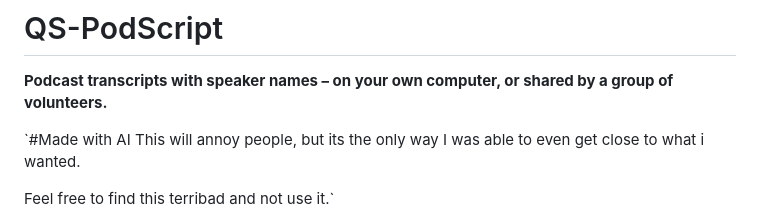
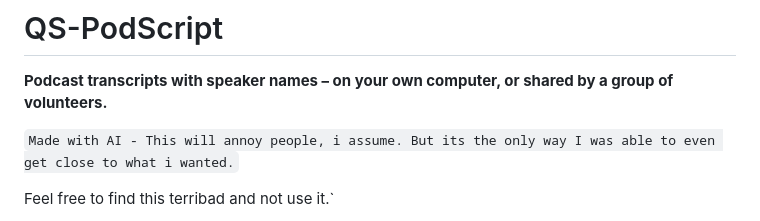
Before and after one commit to baumbaTz/qs-podscript, a Markdown page: README.md, the part around the change. Drawn GitHub-style.

```diff
--- a/README.md
+++ b/README.md
@@ -2,8 +2,7 @@
 
 **Podcast transcripts with speaker names – on your own computer, or shared by a group of volunteers.**
 
-`#Made with AI
-This will annoy people, but its the only way I was able to even get close to what i wanted.
+`Made with AI - This will annoy people, i assume. But its the only way I was able to even get close to what i wanted.`
 
 Feel free to find this terribad and not use it.`
 
```
